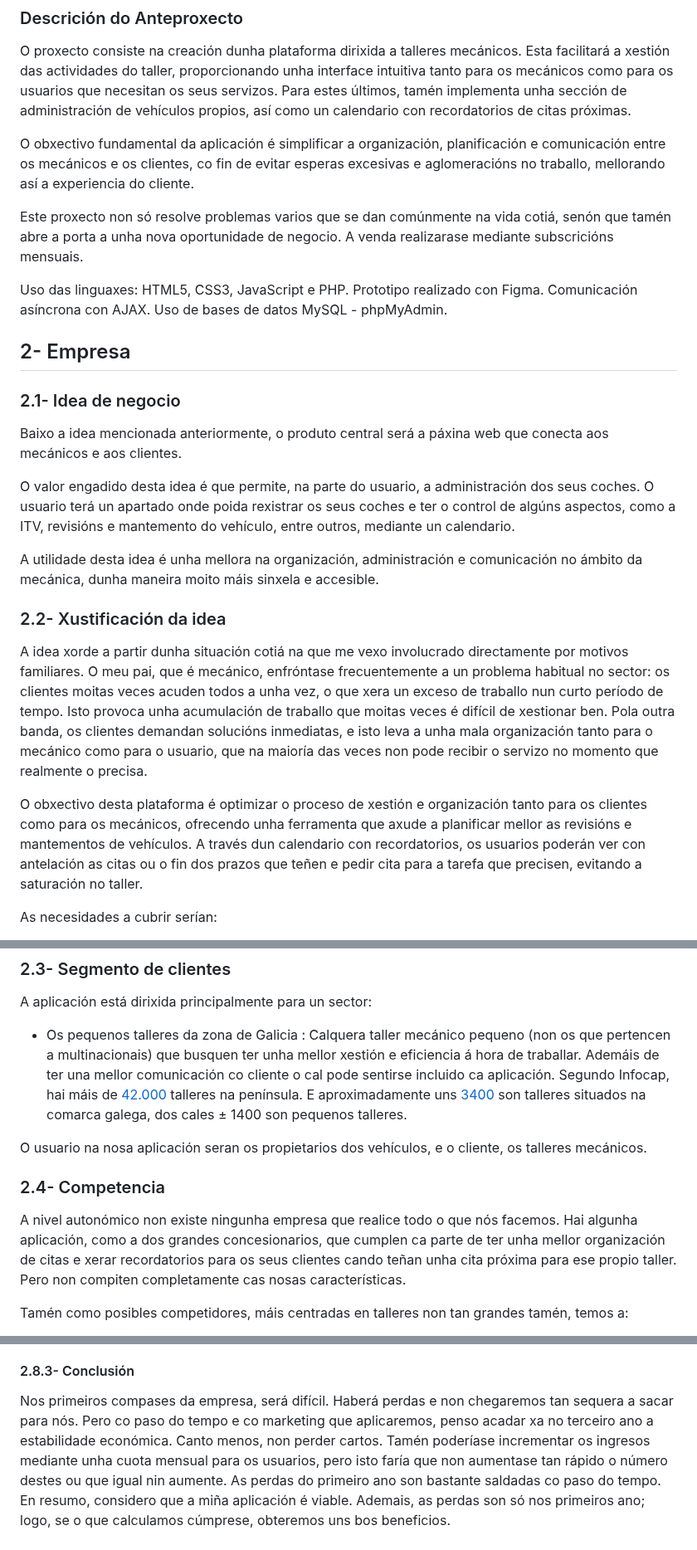
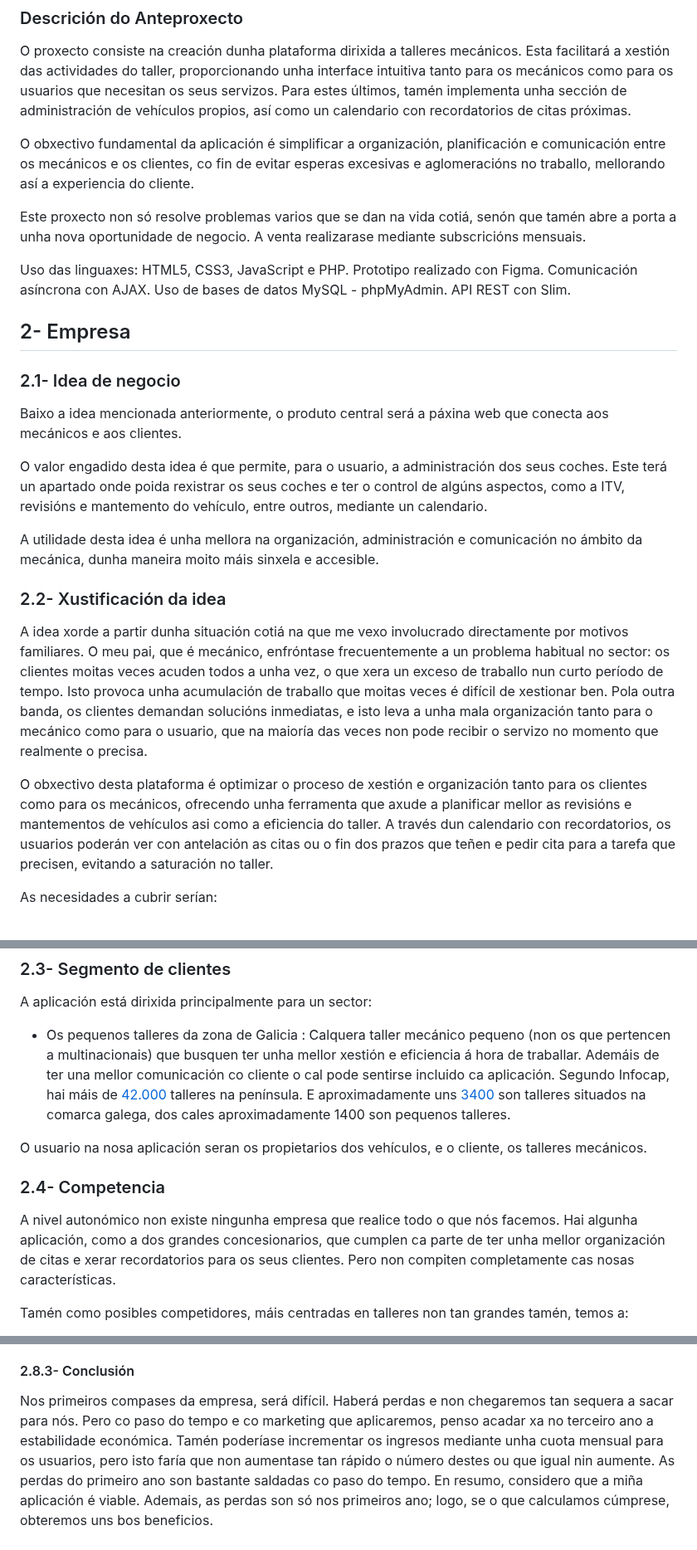
Before and after one commit to lucxss7/ProxectoDAW-24-25, a Markdown page: doc/Anteproxecto.md, 3 parts joined by grey strips. Shown at 83% size. GitHub-like rendering.

```diff
--- a/doc/Anteproxecto.md
+++ b/doc/Anteproxecto.md
@@ -29,9 +29,9 @@ O proxecto consiste na creación dunha plataforma dirixida a talleres mecánicos
 
 O obxectivo fundamental da aplicación é simplificar a organización, planificación e comunicación entre os mecánicos e os clientes, co fin de evitar esperas excesivas e aglomeracións no traballo, mellorando así a experiencia do cliente.
 
-Este proxecto non só resolve problemas varios que se dan comúnmente na vida cotiá, senón que tamén abre a porta a unha nova oportunidade de negocio. A venda realizarase mediante subscricións mensuais.
+Este proxecto non só resolve problemas varios que se dan na vida cotiá, senón que tamén abre a porta a unha nova oportunidade de negocio. A venta realizarase mediante subscricións mensuais.
 
-Uso das linguaxes: HTML5, CSS3, JavaScript e PHP. Prototipo realizado con Figma. Comunicación asíncrona con AJAX. Uso de bases de datos MySQL - phpMyAdmin.
+Uso das linguaxes: HTML5, CSS3, JavaScript e PHP. Prototipo realizado con Figma. Comunicación asíncrona con AJAX. Uso de bases de datos MySQL - phpMyAdmin. API REST con Slim.
 
 ## 2- Empresa
 
@@ -39,7 +39,7 @@ Uso das linguaxes: HTML5, CSS3, JavaScript e PHP. Prototipo realizado con Figma.
 
 Baixo a idea mencionada anteriormente, o produto central será a páxina web que conecta aos mecánicos e aos clientes.
 
-O valor engadido desta idea é que permite, na parte do usuario, a administración dos seus coches. O usuario terá un apartado onde poida rexistrar os seus coches e ter o control de algúns aspectos, como a ITV, revisións e mantemento do vehículo, entre outros, mediante un calendario.
+O valor engadido desta idea é que permite, para o usuario, a administración dos seus coches. Este terá un apartado onde poida rexistrar os seus coches e ter o control de algúns aspectos, como a ITV, revisións e mantemento do vehículo, entre outros, mediante un calendario.
 
 A utilidade desta idea é unha mellora na organización, administración e comunicación no ámbito da mecánica, dunha maneira moito máis sinxela e accesible.
 
@@ -47,7 +47,7 @@ A utilidade desta idea é unha mellora na organización, administración e comun
 
 A idea xorde a partir dunha situación cotiá na que me vexo involucrado directamente por motivos familiares. O meu pai, que é mecánico, enfróntase frecuentemente a un problema habitual no sector: os clientes moitas veces acuden todos a unha vez, o que xera un exceso de traballo nun curto período de tempo. Isto provoca unha acumulación de traballo que moitas veces é difícil de xestionar ben. Pola outra banda, os clientes demandan solucións inmediatas, e isto leva a unha mala organización tanto para o mecánico como para o usuario, que na maioría das veces non pode recibir o servizo no momento que realmente o precisa.
 
-O obxectivo desta plataforma é optimizar o proceso de xestión e organización tanto para os clientes como para os mecánicos, ofrecendo unha ferramenta que axude a planificar mellor as revisións e mantementos de vehículos.
+O obxectivo desta plataforma é optimizar o proceso de xestión e organización tanto para os clientes como para os mecánicos, ofrecendo unha ferramenta que axude a planificar mellor as revisións e mantementos de vehículos asi como a eficiencia do taller.
 A través dun calendario con recordatorios, os usuarios poderán ver con antelación as citas ou o fin dos prazos que teñen e pedir cita para a tarefa que precisen, evitando a saturación no taller.
 
 As necesidades a cubrir serían:
@@ -81,13 +81,13 @@ Aínda que existen solucións no mercado, estas resultan insuficientes ou incomp
 A aplicación está dirixida principalmente para un sector:
 - Os pequenos talleres  da zona de Galicia :
   Calquera taller mecánico pequeno (non os que pertencen a multinacionais) que busquen ter unha mellor xestión e eficiencia á hora de traballar. Ademáis de ter una mellor comunicación co cliente o cal pode sentirse incluido ca aplicación.
-  Segundo Infocap, hai máis de [42.000](https://www.infotaller.tv/reparacion/numero-talleres-Espana-crecio-centros_0_1626737344.html) talleres na península. E aproximadamente uns [3400](https://www.infotaller.tv/reparacion/redes-talleres-mayor-presencia-Galicia_0_1552344776.html#:~:text=Con%20m%C3%A1s%20de%201%2C5,Ruta%20del%20Taller%20de%20Infocap) son talleres situados na comarca galega, dos cales ± 1400 son pequenos talleres.
+  Segundo Infocap, hai máis de [42.000](https://www.infotaller.tv/reparacion/numero-talleres-Espana-crecio-centros_0_1626737344.html) talleres na península. E aproximadamente uns [3400](https://www.infotaller.tv/reparacion/redes-talleres-mayor-presencia-Galicia_0_1552344776.html#:~:text=Con%20m%C3%A1s%20de%201%2C5,Ruta%20del%20Taller%20de%20Infocap) son talleres situados na comarca galega, dos cales aproximadamente 1400 son pequenos talleres.
 
 O usuario na nosa aplicación seran os propietarios dos vehículos, e o cliente, os talleres mecánicos.
 
 ### 2.4- Competencia
 
-A nivel autonómico non existe ningunha empresa que realice todo o que nós facemos. Hai algunha aplicación, como a dos grandes concesionarios, que cumplen ca parte de ter unha mellor organización de citas e xerar recordatorios para os seus clientes cando teñan unha cita próxima para ese propio taller. Pero non compiten completamente cas nosas características.
+A nivel autonómico non existe ningunha empresa que realice todo o que nós facemos. Hai algunha aplicación, como a dos grandes concesionarios, que cumplen ca parte de ter unha mellor organización de citas e xerar recordatorios para os seus clientes. Pero non compiten completamente cas nosas características.
 
 Tamén como posibles competidores, máis centradas en talleres non tan grandes tamén, temos a:
 - **Mi Taller:** plataforma á cal permite reservar citas en diferentes talleres.
@@ -222,7 +222,7 @@ Nos primeiros compases da aplicación resultará dificil sacar beneficio, ademá
 
 #### 2.8.3- Conclusión
 
-Nos primeiros compases da empresa, será difícil. Haberá perdas e non chegaremos tan sequera a sacar para nós. Pero co paso do tempo e co marketing que aplicaremos, penso acadar xa no terceiro ano a estabilidade económica. Canto menos, non perder cartos.
+Nos primeiros compases da empresa, será difícil. Haberá perdas e non chegaremos tan sequera a sacar para nós. Pero co paso do tempo e co marketing que aplicaremos, penso acadar xa no terceiro ano a estabilidade económica.
 Tamén poderíase incrementar os ingresos mediante unha cuota mensual para os usuarios, pero isto faría que non aumentase tan rápido o número destes ou que igual nin aumente. As perdas do primeiro ano son bastante saldadas co paso do tempo.
 En resumo, considero que a miña aplicación é viable. Ademais, as perdas son só nos primeiros ano; logo, se o que calculamos cúmprese, obteremos uns bos beneficios.
 
```
